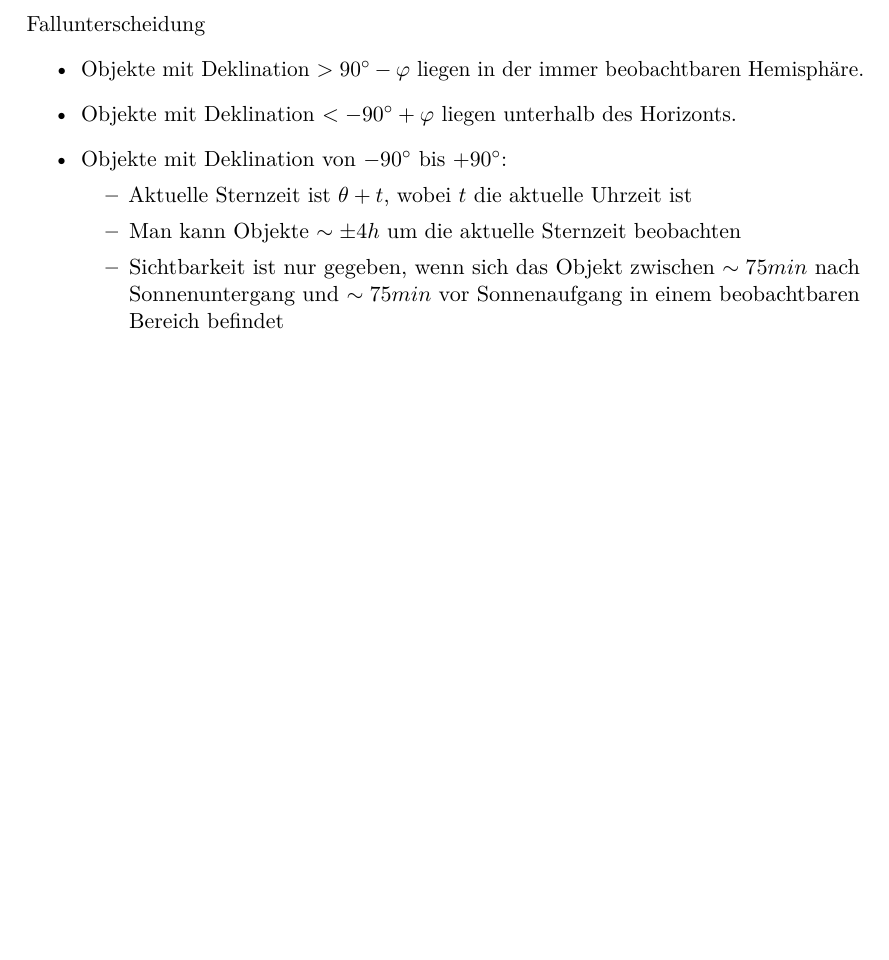
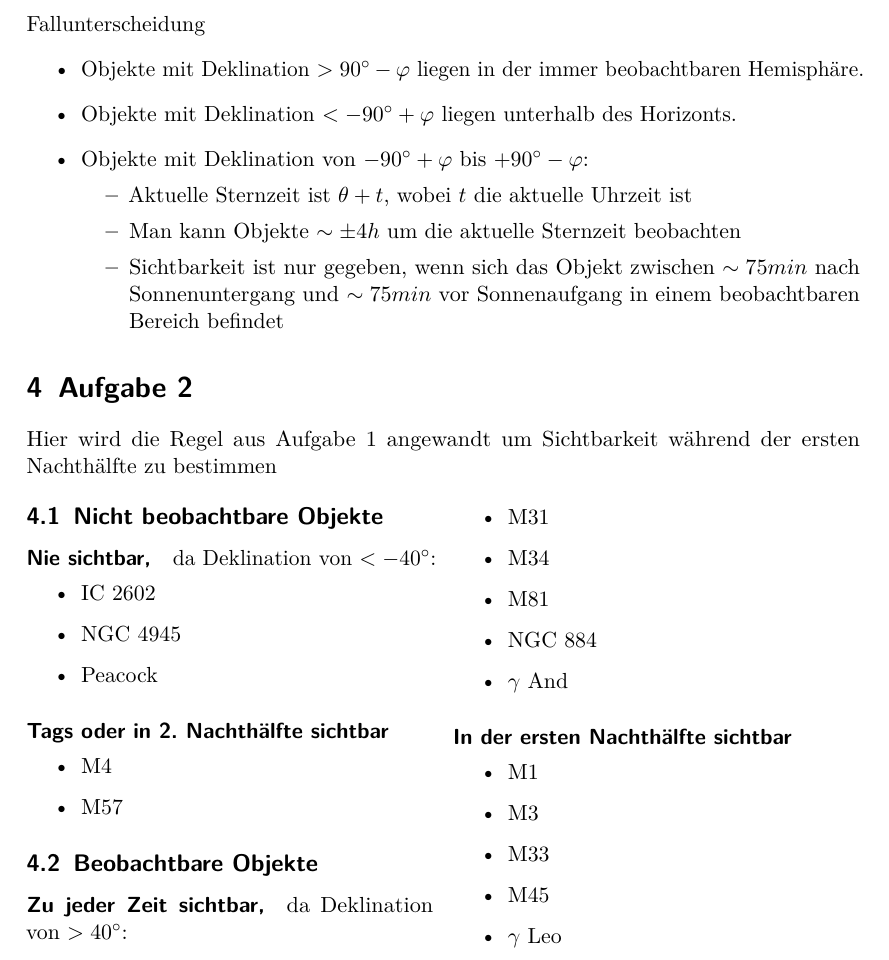
Before and after one commit to Astropraktikum/astro-vor, a LaTeX document (optischeBeobachtung.tex): part of page 2 of 2, cut so that both start at the same text, the shorter picture padded with empty space. Compiled offline with pdfLaTeX.

Commit message:
Kapitel 7 fertig gestellt

```diff
--- a/optischeBeobachtung.tex
+++ b/optischeBeobachtung.tex
@@ -112,15 +112,49 @@ B_{Seeing}&=3.36m \cdot 3"\\
 &= 2.79 \cdot 10^3 \mu m
 \end{align*}
 \section{Aufgabe 1}
+\label{aufgabe-1}
 Fallunterscheidung
 \begin{itemize}
 \item Objekte mit Deklination  $> 90^\circ - \varphi$ liegen in der immer beobachtbaren Hemisphäre.
 \item Objekte mit Deklination $< - 90^\circ + \varphi$ liegen unterhalb des Horizonts.
-\item Objekte mit Deklination von $-90^\circ$ bis $+90^\circ$:
+\item Objekte mit Deklination von $-90^\circ + \varphi$ bis $+90^\circ - \varphi$:
 \begin{itemize}
 \item Aktuelle Sternzeit ist $\theta + t$, wobei $t$ die aktuelle Uhrzeit ist
 \item Man kann Objekte $\sim\pm 4 h$ um die aktuelle Sternzeit beobachten
 \item Sichtbarkeit ist nur gegeben, wenn sich das Objekt zwischen $\sim 75 min$ nach Sonnenuntergang und $\sim 75 min$ vor Sonnenaufgang in einem beobachtbaren Bereich befindet
 \end{itemize}
 \end{itemize}
+\section{Aufgabe 2}
+Hier wird die Regel aus Aufgabe 1 angewandt um Sichtbarkeit während der ersten Nachthälfte zu bestimmen
+\begin{multicols}{2}
+\subsection{Nicht beobachtbare Objekte}
+\paragraph{Nie sichtbar,} da Deklination von $<-40^\circ$:
+\begin{itemize}
+\item IC 2602
+\item NGC 4945
+\item Peacock
+\end{itemize}
+\paragraph{Tags oder in 2. Nachthälfte sichtbar}
+\begin{itemize}
+\item M4
+\item M57
+\end{itemize}
+\subsection{Beobachtbare Objekte}
+\paragraph{Zu jeder Zeit sichtbar,} da Deklination von $>40^\circ$:
+\begin{itemize}
+\item M31
+\item M34
+\item M81
+\item NGC 884
+\item $\gamma$ And
+\end{itemize}
+\paragraph{In der ersten Nachthälfte sichtbar}
+\begin{itemize}
+\item M1
+\item M3
+\item M33
+\item M45
+\item $\gamma$ Leo
+\end{itemize}
+\end{multicols}
 \end{document}
```
Also changed, not shown: optischeBeobachtung.pdf.
